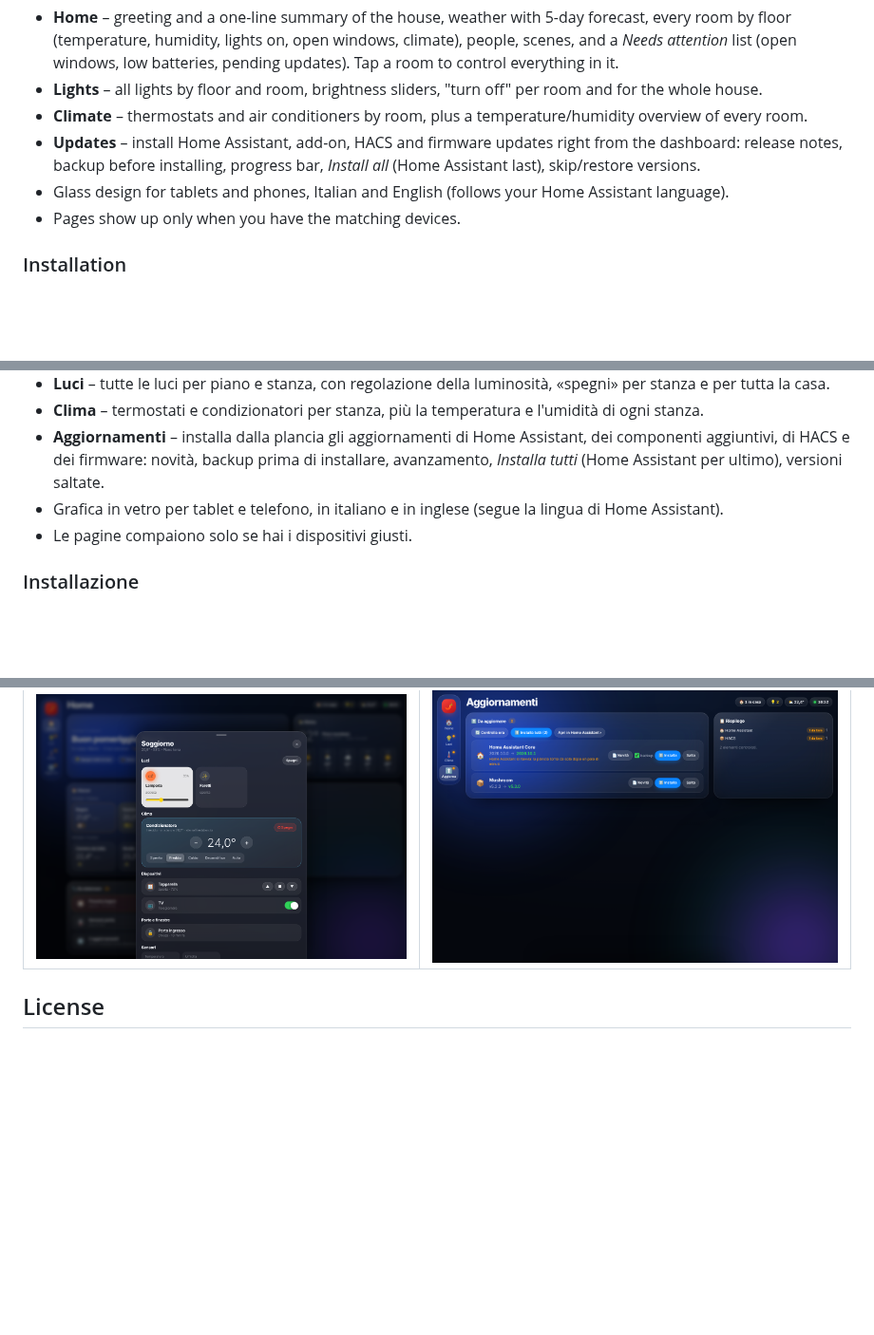
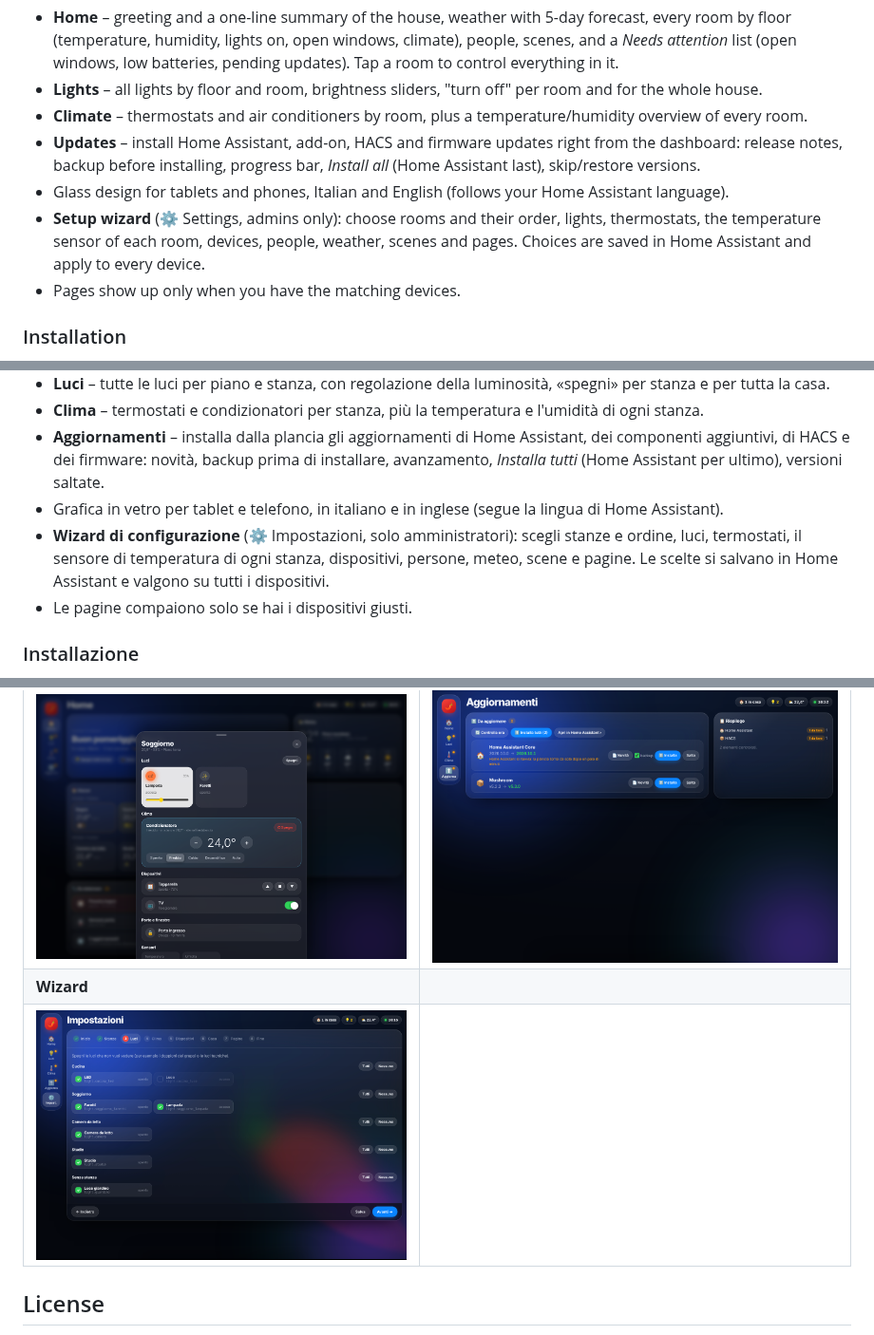
Before and after one commit to gionny781/nduja-dashboard, a Markdown page: README.md, 3 parts joined by grey strips. Shown at 95% size. Rendered like a GitHub page; pictures changed too: docs/wizard.png (added); blank space fills up the shorter version.

```diff
--- a/README.md
+++ b/README.md
@@ -23,6 +23,7 @@ it builds itself from your **areas, floors and devices**.
 - **Climate** – thermostats and air conditioners by room, plus a temperature/humidity overview of every room.
 - **Updates** – install Home Assistant, add-on, HACS and firmware updates right from the dashboard: release notes, backup before installing, progress bar, *Install all* (Home Assistant last), skip/restore versions.
 - Glass design for tablets and phones, Italian and English (follows your Home Assistant language).
+- **Setup wizard** (⚙️ Settings, admins only): choose rooms and their order, lights, thermostats, the temperature sensor of each room, devices, people, weather, scenes and pages. Choices are saved in Home Assistant and apply to every device.
 - Pages show up only when you have the matching devices.
 
 ### Installation
@@ -51,6 +52,7 @@ si costruisce da sola dalle tue **aree, piani e dispositivi**.
 - **Clima** – termostati e condizionatori per stanza, più la temperatura e l'umidità di ogni stanza.
 - **Aggiornamenti** – installa dalla plancia gli aggiornamenti di Home Assistant, dei componenti aggiuntivi, di HACS e dei firmware: novità, backup prima di installare, avanzamento, *Installa tutti* (Home Assistant per ultimo), versioni saltate.
 - Grafica in vetro per tablet e telefono, in italiano e in inglese (segue la lingua di Home Assistant).
+- **Wizard di configurazione** (⚙️ Impostazioni, solo amministratori): scegli stanze e ordine, luci, termostati, il sensore di temperatura di ogni stanza, dispositivi, persone, meteo, scene e pagine. Le scelte si salvano in Home Assistant e valgono su tutti i dispositivi.
 - Le pagine compaiono solo se hai i dispositivi giusti.
 
 ### Installazione
@@ -73,6 +75,8 @@ si costruisce da sola dalle tue **aree, piani e dispositivi**.
 | ![Lights](docs/lights.png) | ![Climate](docs/climate.png) |
 | **Room / Stanza** | **Updates / Aggiornamenti** |
 | ![Room](docs/room.png) | ![Updates](docs/updates.png) |
+| **Wizard** | |
+| ![Wizard](docs/wizard.png) | |
 
 ## License
 MIT © gionny781
```
Also changed, not shown: 8 other files.
